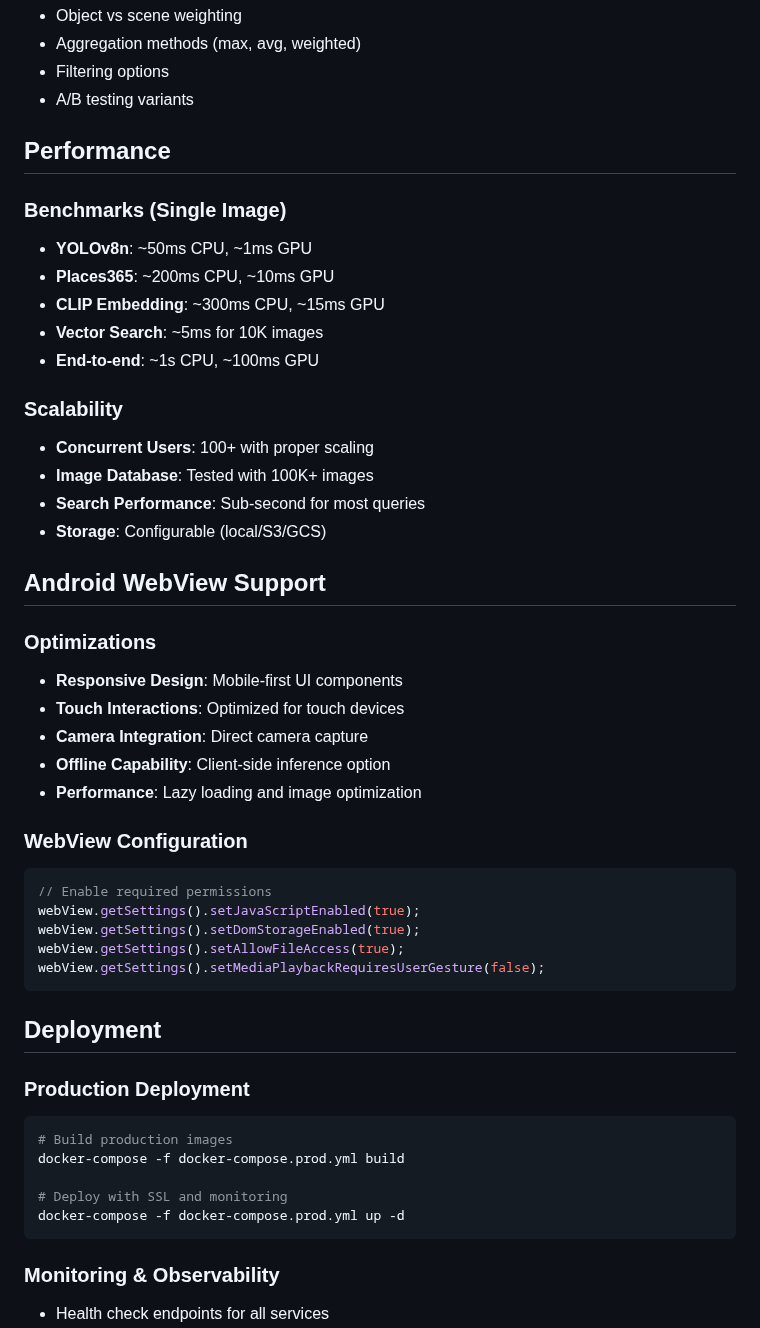
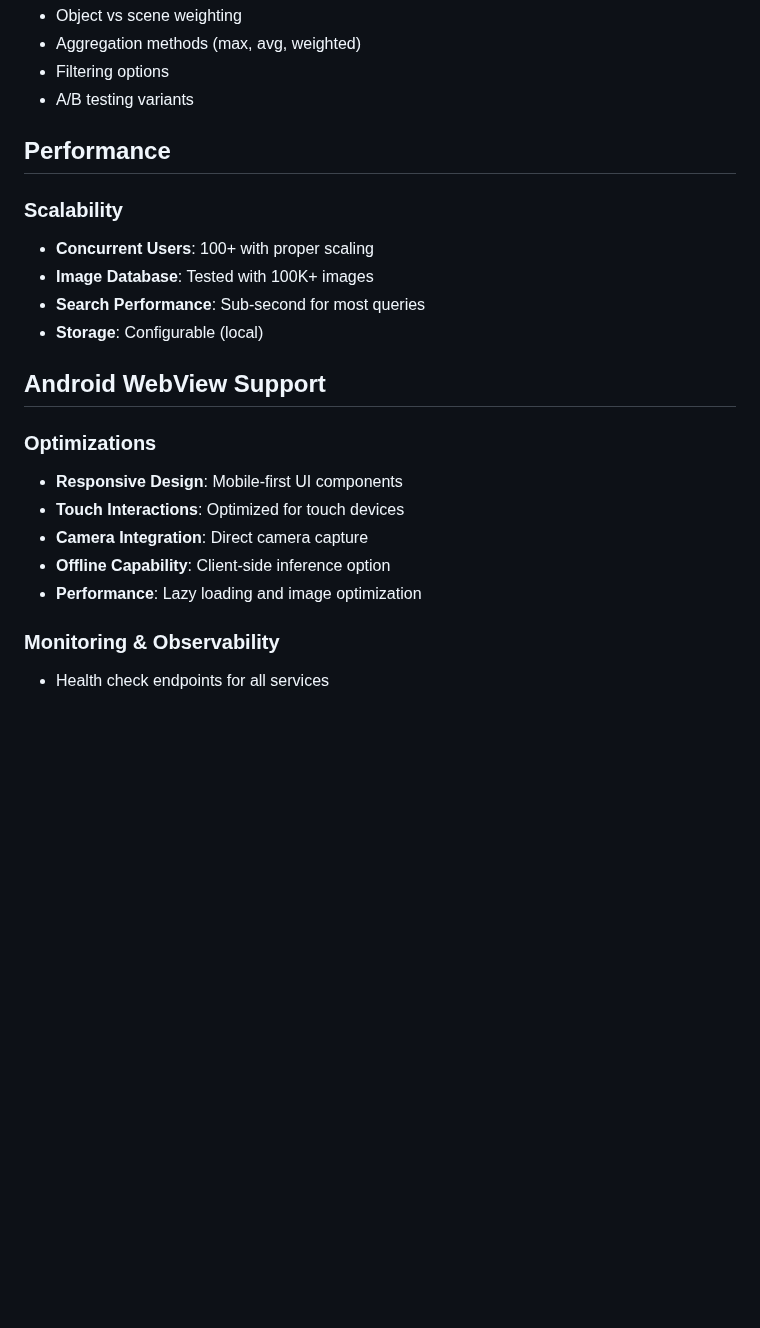
Before and after one commit to JasmithaTholeti/Samsung_Reflect, a Markdown page: README.md, the part around one of its changes. GitHub-like rendering; blank space fills up the shorter version.

````diff
--- a/README.md
+++ b/README.md
@@ -175,18 +192,11 @@ Search ranking parameters are configurable in `config/ranking.json`:
 
 ## Performance
 
-### Benchmarks (Single Image)
-- **YOLOv8n**: ~50ms CPU, ~1ms GPU
-- **Places365**: ~200ms CPU, ~10ms GPU
-- **CLIP Embedding**: ~300ms CPU, ~15ms GPU
-- **Vector Search**: ~5ms for 10K images
-- **End-to-end**: ~1s CPU, ~100ms GPU
-
 ### Scalability
 - **Concurrent Users**: 100+ with proper scaling
 - **Image Database**: Tested with 100K+ images
 - **Search Performance**: Sub-second for most queries
-- **Storage**: Configurable (local/S3/GCS)
+- **Storage**: Configurable (local)
 
 ## Android WebView Support
 
@@ -196,26 +206,6 @@ Search ranking parameters are configurable in `config/ranking.json`:
 - **Camera Integration**: Direct camera capture
 - **Offline Capability**: Client-side inference option
 - **Performance**: Lazy loading and image optimization
-
-### WebView Configuration
-```javascript
-// Enable required permissions
-webView.getSettings().setJavaScriptEnabled(true);
-webView.getSettings().setDomStorageEnabled(true);
-webView.getSettings().setAllowFileAccess(true);
-webView.getSettings().setMediaPlaybackRequiresUserGesture(false);
-```
-
-## Deployment
-
-### Production Deployment
-```bash
-# Build production images
-docker-compose -f docker-compose.prod.yml build
-
-# Deploy with SSL and monitoring
-docker-compose -f docker-compose.prod.yml up -d
-```
 
 ### Monitoring & Observability
 - Health check endpoints for all services
````
Also changed, not shown: other parts of README.md (+48 -75 lines).
